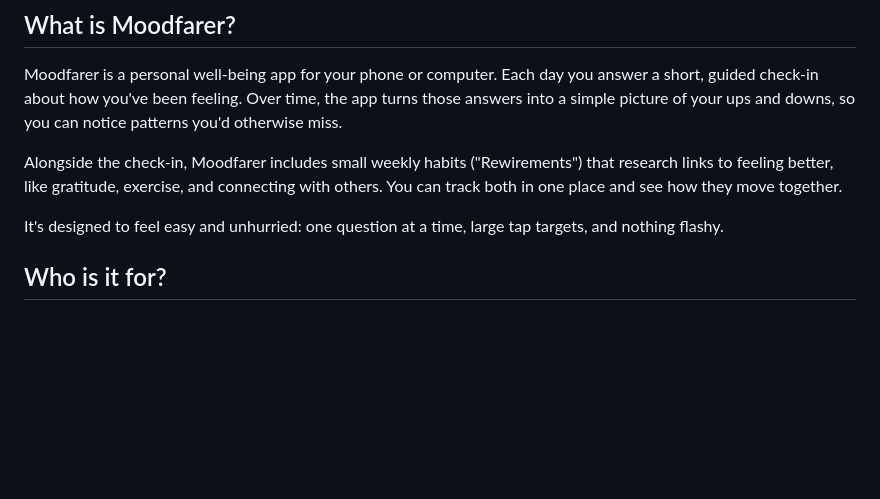
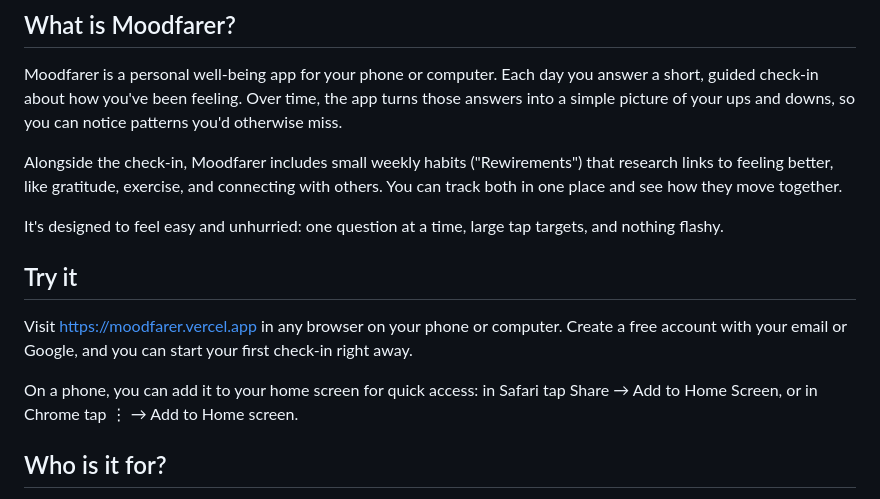
Before and after one commit to vighneshh/moodfarer, a Markdown page: README.md, the part around the change. Drawn GitHub-style; blank space fills up the shorter version.

Commit message:
added link

```diff
--- a/README.md
+++ b/README.md
@@ -17,6 +17,12 @@ Moodfarer is a personal well-being app for your phone or computer. Each day you
 Alongside the check-in, Moodfarer includes small weekly habits ("Rewirements") that research links to feeling better, like gratitude, exercise, and connecting with others. You can track both in one place and see how they move together.
 
 It's designed to feel easy and unhurried: one question at a time, large tap targets, and nothing flashy.
+
+## Try it
+
+Visit https://moodfarer.vercel.app in any browser on your phone or computer. Create a free account with your email or Google, and you can start your first check-in right away.
+
+On a phone, you can add it to your home screen for quick access: in Safari tap Share → Add to Home Screen, or in Chrome tap ⋮ → Add to Home screen.
 
 ## Who is it for?
 
```
